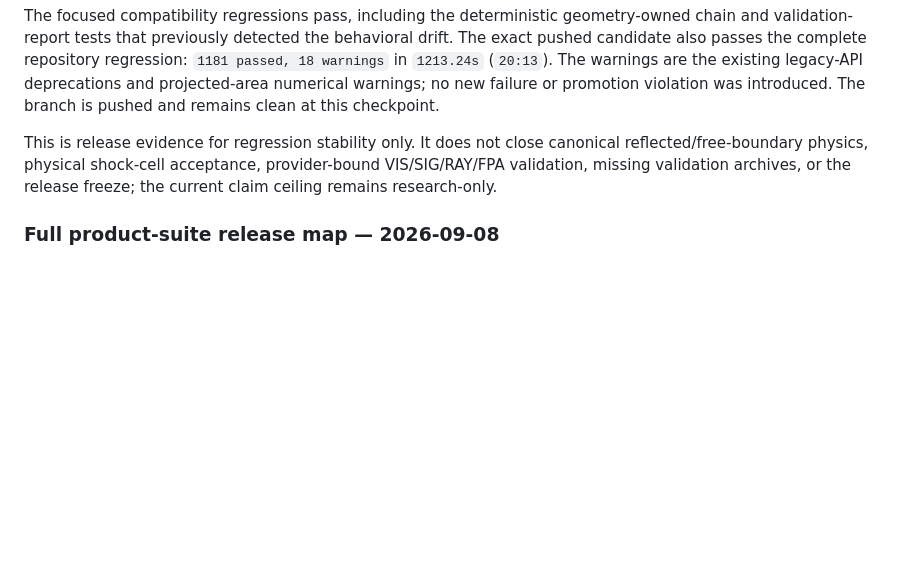
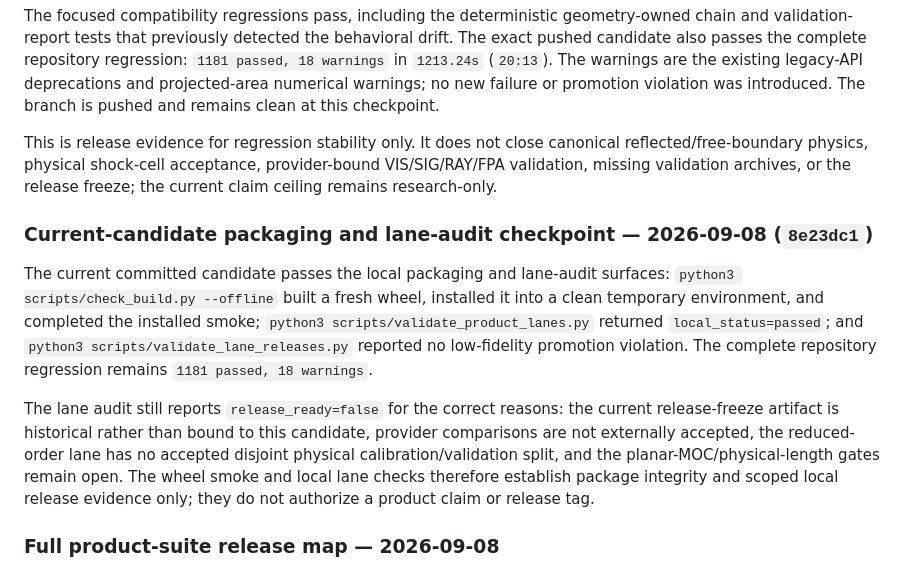
Before and after one commit to sheepfling/Exhaust-Plume, a Markdown page: docs/product_suite_completion_plan_v1.md, the part around the change. Drawn GitHub-style; blank space fills up the shorter version.

Commit message:
Record current packaging and lane audit

```diff
--- a/docs/product_suite_completion_plan_v1.md
+++ b/docs/product_suite_completion_plan_v1.md
@@ -2852,6 +2852,24 @@ canonical reflected/free-boundary physics, physical shock-cell acceptance,
 provider-bound VIS/SIG/RAY/FPA validation, missing validation archives, or the
 release freeze; the current claim ceiling remains research-only.
 
+### Current-candidate packaging and lane-audit checkpoint — 2026-09-08 (`8e23dc1`)
+
+The current committed candidate passes the local packaging and lane-audit
+surfaces: ``python3 scripts/check_build.py --offline`` built a fresh wheel,
+installed it into a clean temporary environment, and completed the installed
+smoke; ``python3 scripts/validate_product_lanes.py`` returned
+``local_status=passed``; and ``python3 scripts/validate_lane_releases.py``
+reported no low-fidelity promotion violation.  The complete repository
+regression remains ``1181 passed, 18 warnings``.
+
+The lane audit still reports ``release_ready=false`` for the correct reasons:
+the current release-freeze artifact is historical rather than bound to this
+candidate, provider comparisons are not externally accepted, the reduced-
+order lane has no accepted disjoint physical calibration/validation split,
+and the planar-MOC/physical-length gates remain open.  The wheel smoke and
+local lane checks therefore establish package integrity and scoped local
+release evidence only; they do not authorize a product claim or release tag.
+
 ### Full product-suite release map — 2026-09-08
 
 This is the go-forward definition of completion for the long-running goal.  A
```
